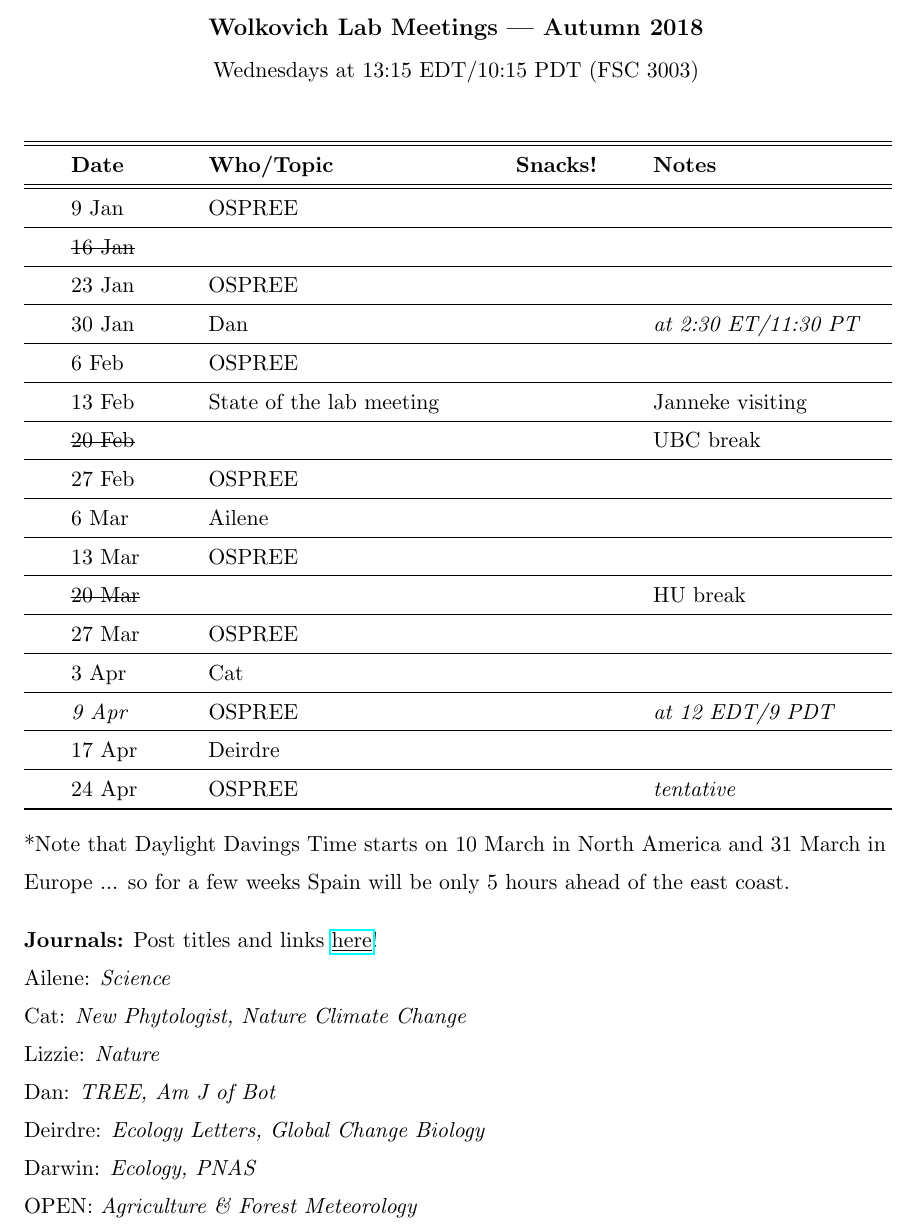
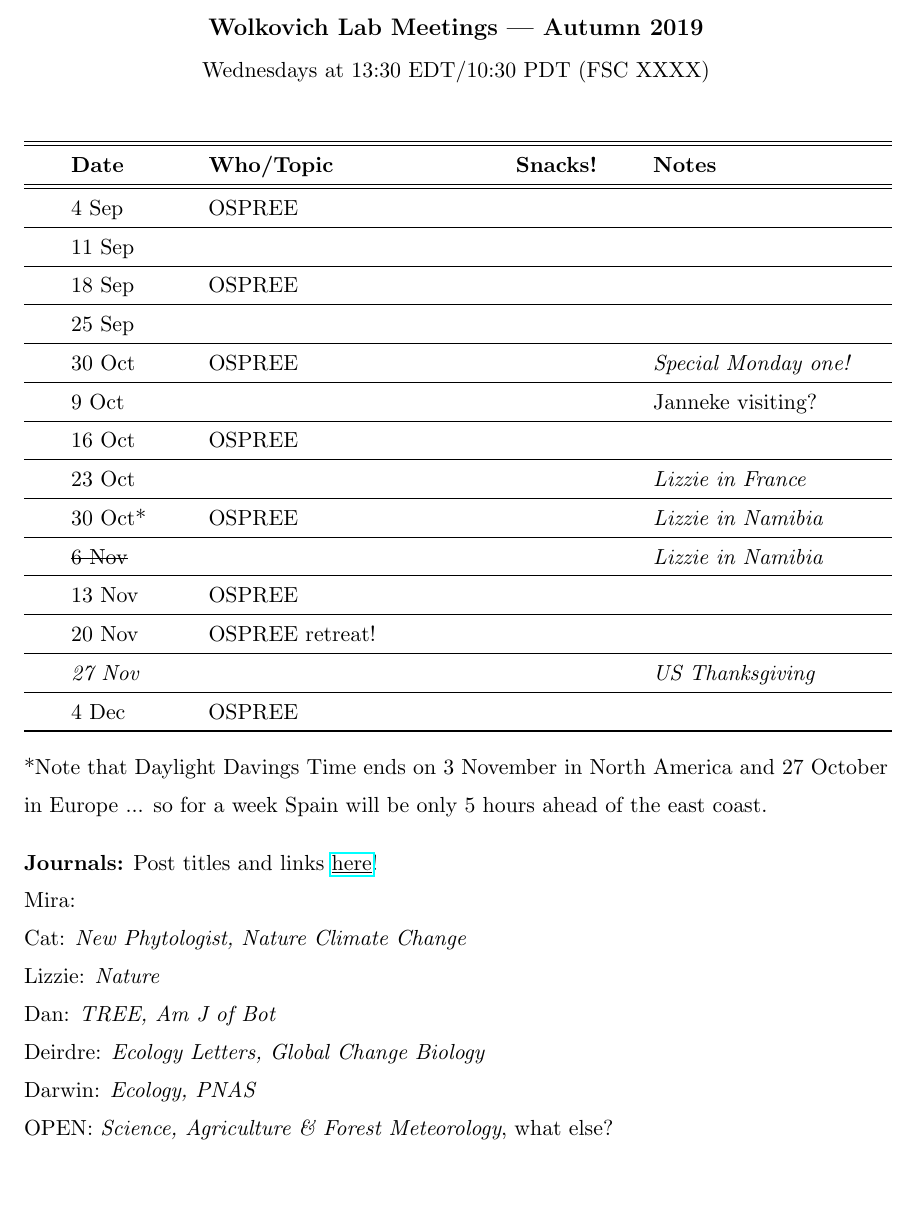
Before and after one commit to temporalecologylab/labgit, a LaTeX document (labmeetings/labmeeting_2019Fall.tex): part of the page, cut so that both start at the same text, the shorter picture padded with empty space. Compiled offline with pdfLaTeX.

Commit message:
Working on lab meeting this term

```diff
--- a/labmeetings/labmeeting_2019Winter.tex
+++ b/labmeetings/labmeeting_2019Fall.tex
@@ -25,8 +25,8 @@
 \pagenumbering{gobble}
 
 \begin{center}
-{\large \textbf{Wolkovich Lab Meetings --- Autumn 2018}} \\ [2pt]
-Wednesdays at 13:15 EDT/10:15 PDT (FSC 3003)\\
+{\large \textbf{Wolkovich Lab Meetings --- Autumn 2019}} \\ [2pt]
+Wednesdays at 13:30 EDT/10:30 PDT (FSC XXXX)\\
 \end{center}
 
 \begin{center}
@@ -36,22 +36,20 @@ Wednesdays at 13:15 EDT/10:15 PDT (FSC 3003)\\
       & \textbf{Snacks!}
          & \textbf{Notes} \\
 \hline \hline
- & 9 Jan & OSPREE &       &  \\\hline
- & \sout{16 Jan} & &       &  \\\hline
- & 23 Jan & OSPREE &       &  \\\hline
- & 30 Jan & Dan &       & \emph{at 2:30 ET/11:30 PT} \\\hline  % Ailene away
- &6 Feb & OSPREE &       &  \\\hline
- & 13 Feb & State of the lab meeting  &       &  Janneke visiting\\\hline
- & \sout{20 Feb} & &     & UBC break \\\hline
- & 27 Feb& OSPREE &       &  \\\hline % Ailene away
- & 6 Mar  & Ailene &       &  \\\hline
- & 13 Mar & OSPREE &       &  \\\hline
- & \sout{20 Mar} &  &       &  HU break \\\hline
- & 27 Mar & OSPREE &       &  \\\hline
- & 3 Apr & Cat &       &  \\\hline
- & \emph{9 Apr} & OSPREE &   & \emph{at 12 EDT/9 PDT } \\\hline
- & 17 Apr & Deirdre &       &  \\\hline
- & 24 Apr & OSPREE &       & \emph{tentative} \\\hline
+ & 4 Sep & OSPREE &       &  \\\hline
+ & 11 Sep & &       &  \\\hline
+ & 18 Sep & OSPREE &       & \\\hline
+ & 25 Sep & &       &  \\\hline
+ & 30 Oct & OSPREE &       &  \emph{Special Monday one!}\\\hline
+ & 9 Oct & &     & Janneke visiting? \\\hline
+ & 16 Oct& OSPREE &       &  \\\hline % Ailene away
+ & 23 Oct  & &       & \emph{Lizzie in France}  \\\hline
+ & 30 Oct* & OSPREE &   & \emph{Lizzie in Namibia}     \\\hline
+ & \sout{6 Nov} &  &       &  \emph{Lizzie in Namibia}  \\\hline
+ & 13 Nov & OSPREE &       &  \\\hline
+ & 20 Nov & OSPREE retreat!&       &  \\\hline
+ & \emph{27 Nov} & &   & \emph{US Thanksgiving} \\\hline
+ & 4 Dec & OSPREE &    & \\\hline
 
 
 \hline
@@ -59,16 +57,16 @@ Wednesdays at 13:15 EDT/10:15 PDT (FSC 3003)\\
 \end{center}
 %\vspace{6pt}
 %\noindent {\bf Topics to cover:} Lab data management plan!\\
-*Note that Daylight Davings Time starts on 10 March in North America and 31 March in Europe ... so for a few weeks Spain will be only 5 hours ahead of the east coast.
+*Note that Daylight Davings Time ends on 3 November in North America and 27 October in Europe ... so for a week Spain will be only 5 hours ahead of the east coast.
 \vspace{10pt}\\
 \noindent {\bf Journals:} Post titles and links \href{https://docs.google.com/document/d/1j0WdDbjdp8ERLSO7whvtnP-tOblYMlX33TSCXy_uRKo/edit?usp=sharing}{\underline{here}}!\\
-Ailene: \emph{Science}\\
+Mira: \\
 Cat: \emph{New Phytologist, Nature Climate Change}\\
 Lizzie: \emph{Nature}\\
 Dan: \emph{TREE, Am J of Bot }\\
 Deirdre: \emph{Ecology Letters, Global Change Biology}\\
 Darwin: \emph{Ecology, PNAS}\\
-OPEN: \emph{Agriculture \& Forest Meteorology}\\
+OPEN: \emph{Science, Agriculture \& Forest Meteorology}, what else?\\
 
 
 \end{document}
```
Also changed, not shown: labmeetings/labmeeting_2019Fall.pdf (added), labmeetings/labmeeting_2019Winter.pdf (deleted).
